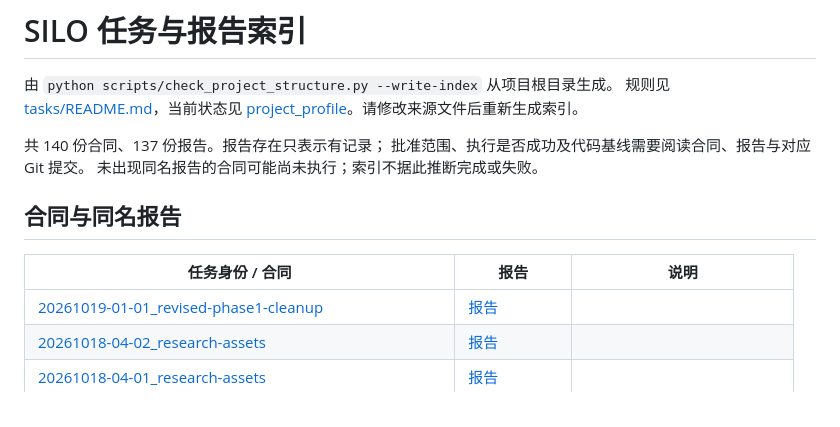
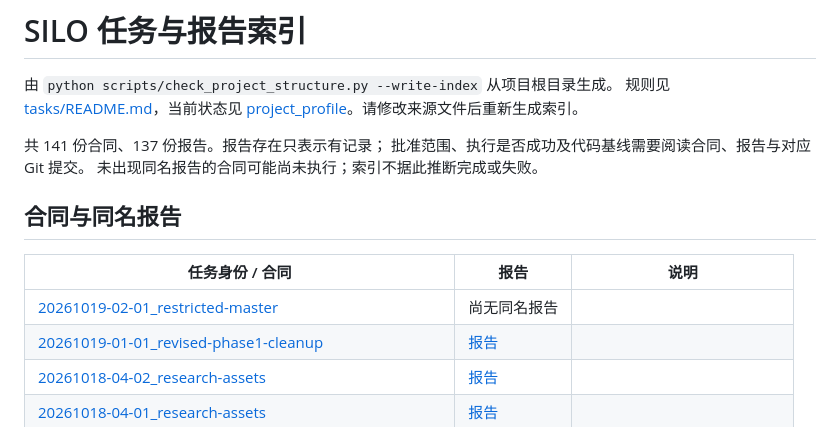
Before and after one commit to exoplanetX/silo, a Markdown page: tasks/INDEX.md, the part around the change. GitHub-like rendering.

```diff
--- a/tasks/INDEX.md
+++ b/tasks/INDEX.md
@@ -4,7 +4,7 @@
 规则见 [tasks/README.md](README.md)，当前状态见
 [project_profile](../.silo-dos/project_profile.md)。请修改来源文件后重新生成索引。
 
-共 140 份合同、137 份报告。报告存在只表示有记录；
+共 141 份合同、137 份报告。报告存在只表示有记录；
 批准范围、执行是否成功及代码基线需要阅读合同、报告与对应 Git 提交。
 未出现同名报告的合同可能尚未执行；索引不据此推断完成或失败。
 
@@ -12,6 +12,7 @@
 
 | 任务身份 / 合同 | 报告 | 说明 |
 |---|---|---|
+| [20261019-02-01_restricted-master](codex/20261019-02-01_restricted-master.md) | 尚无同名报告 |  |
 | [20261019-01-01_revised-phase1-cleanup](codex/20261019-01-01_revised-phase1-cleanup.md) | [报告](reports/20261019-01-01_revised-phase1-cleanup_report.md) |  |
 | [20261018-04-02_research-assets](codex/20261018-04-02_research-assets.md) | [报告](reports/20261018-04-02_research-assets_report.md) |  |
 | [20261018-04-01_research-assets](codex/20261018-04-01_research-assets.md) | [报告](reports/20261018-04-01_research-assets_report.md) |  |
```
Also changed, not shown: .silo-dos/project_profile.md (+13 -6 lines), tasks/codex/20261019-02-01_restricted-master.md (added, +316 -0 lines).
